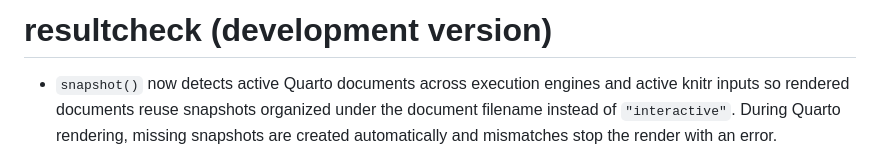
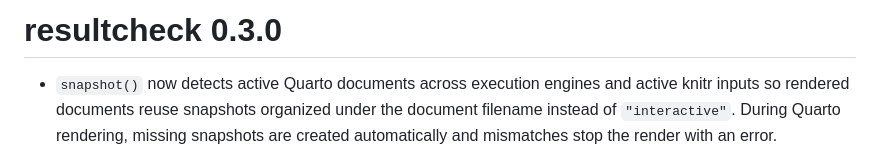
Before and after one commit to kv9898/resultcheck, a Markdown page: NEWS.md, the part around the change. Rendered like a GitHub page.

Commit message:
Bump news

```diff
--- a/NEWS.md
+++ b/NEWS.md
@@ -1,4 +1,4 @@
-# resultcheck (development version)
+# resultcheck 0.3.0
 
 * `snapshot()` now detects active Quarto documents across execution engines and active knitr inputs so rendered documents reuse snapshots organized under the document filename instead of `"interactive"`. During Quarto rendering, missing snapshots are created automatically and mismatches stop the render with an error.
 * Snapshot serialization now fixes CLI Unicode formatting so presentation-only differences such as `×` versus `x`, `…` versus `~`, and Unicode footnote markers do not vary between interactive sessions and Quarto renders.
```
